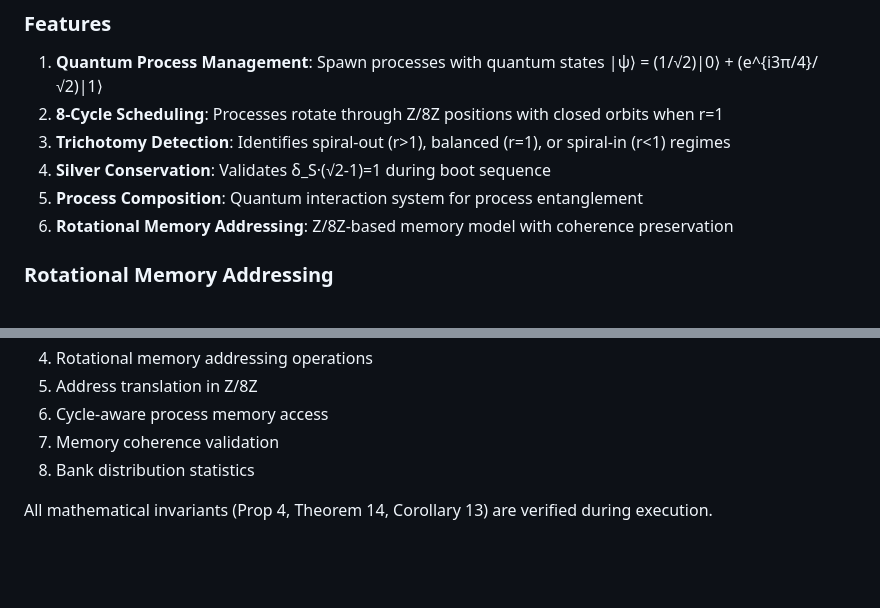
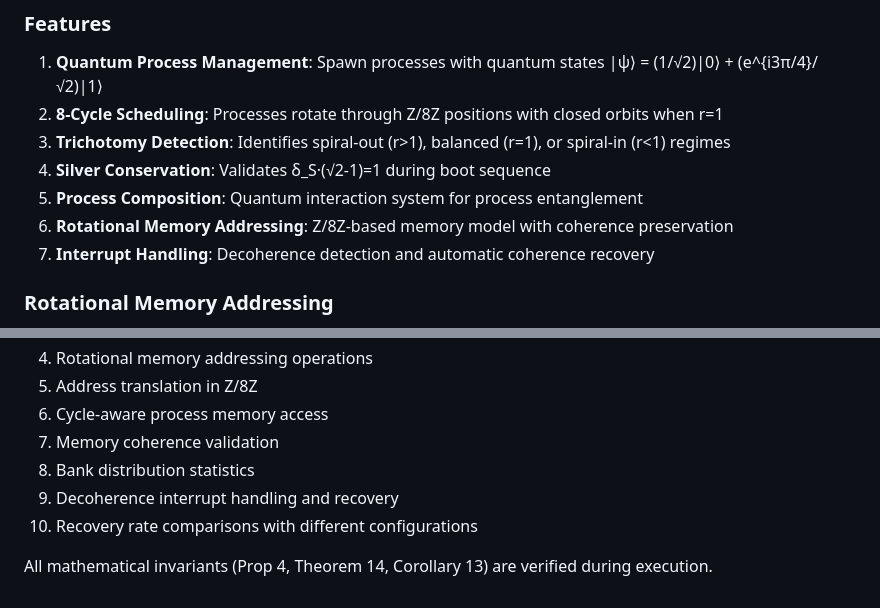
Before and after one commit to beanapologist/Kernel, a Markdown page: README.md, 2 parts joined by grey strips. Rendered like a GitHub page; blank space fills up the shorter version.

```diff
--- a/README.md
+++ b/README.md
@@ -12,6 +12,7 @@ A C++ kernel implementation based on validated mathematical theorems from the Pi
 4. **Silver Conservation**: Validates δ_S·(√2-1)=1 during boot sequence
 5. **Process Composition**: Quantum interaction system for process entanglement
 6. **Rotational Memory Addressing**: Z/8Z-based memory model with coherence preservation
+7. **Interrupt Handling**: Decoherence detection and automatic coherence recovery
 
 ### Rotational Memory Addressing
 
@@ -115,5 +181,7 @@ The kernel demonstrates:
 6. Cycle-aware process memory access
 7. Memory coherence validation
 8. Bank distribution statistics
+9. Decoherence interrupt handling and recovery
+10. Recovery rate comparisons with different configurations
 
 All mathematical invariants (Prop 4, Theorem 14, Corollary 13) are verified during execution.
```
Also changed, not shown: other parts of README.md (+65 -0 lines).
